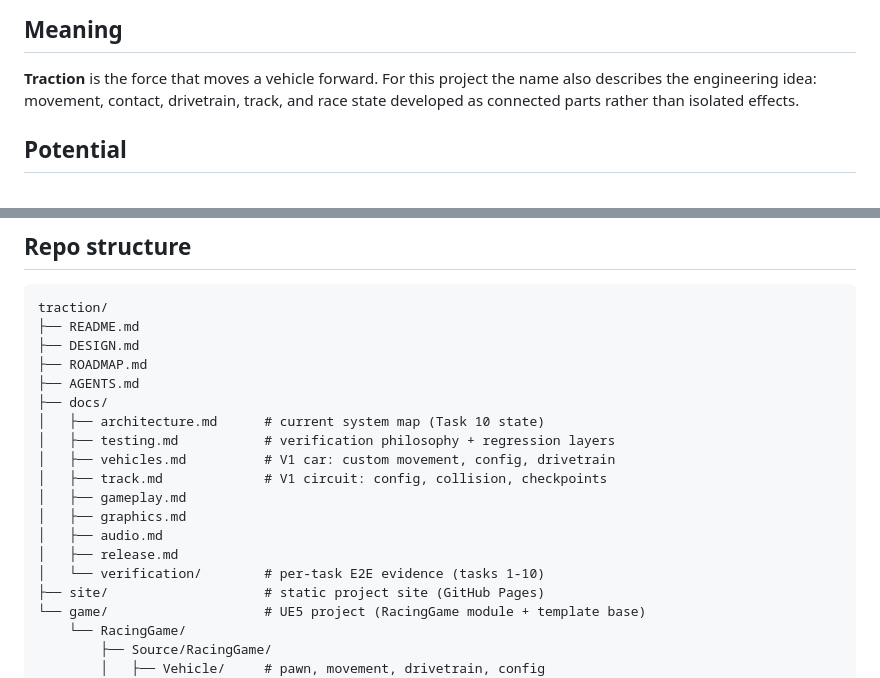
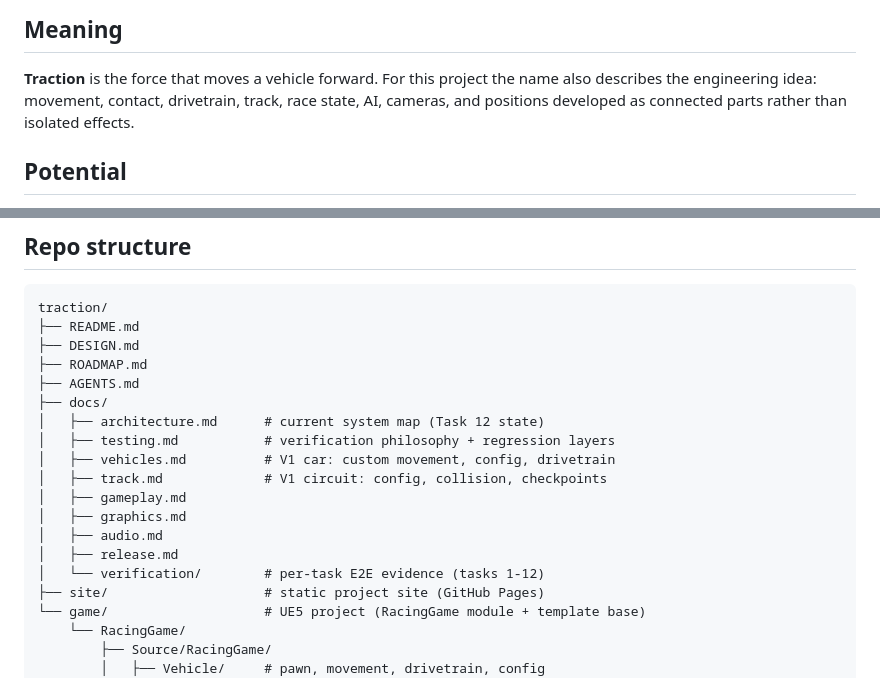
Before and after one commit to bniladridas/traction, a Markdown page: README.md, 2 parts joined by grey strips. Rendered like a GitHub page.

Commit message:
docs(readme): refresh stale Task references

```diff
--- a/README.md
+++ b/README.md
@@ -13,8 +13,8 @@ until a later rename pass; `traction` is the repository and public identity.
 
 **Traction** is the force that moves a vehicle forward. For this project
 the name also describes the engineering idea: movement, contact,
-drivetrain, track, and race state developed as connected parts rather
-than isolated effects.
+drivetrain, track, race state, AI, cameras, and positions developed as
+connected parts rather than isolated effects.
 
 ## Potential
 
@@ -42,7 +42,7 @@ traction/
 ├── ROADMAP.md
 ├── AGENTS.md
 ├── docs/
-│   ├── architecture.md      # current system map (Task 10 state)
+│   ├── architecture.md      # current system map (Task 12 state)
 │   ├── testing.md           # verification philosophy + regression layers
 │   ├── vehicles.md          # V1 car: custom movement, config, drivetrain
 │   ├── track.md             # V1 circuit: config, collision, checkpoints
@@ -50,7 +50,7 @@ traction/
 │   ├── graphics.md
 │   ├── audio.md
 │   ├── release.md
-│   └── verification/        # per-task E2E evidence (tasks 1-10)
+│   └── verification/        # per-task E2E evidence (tasks 1-12)
 ├── site/                    # static project site (GitHub Pages)
 └── game/                    # UE5 project (RacingGame module + template base)
     └── RacingGame/
```
